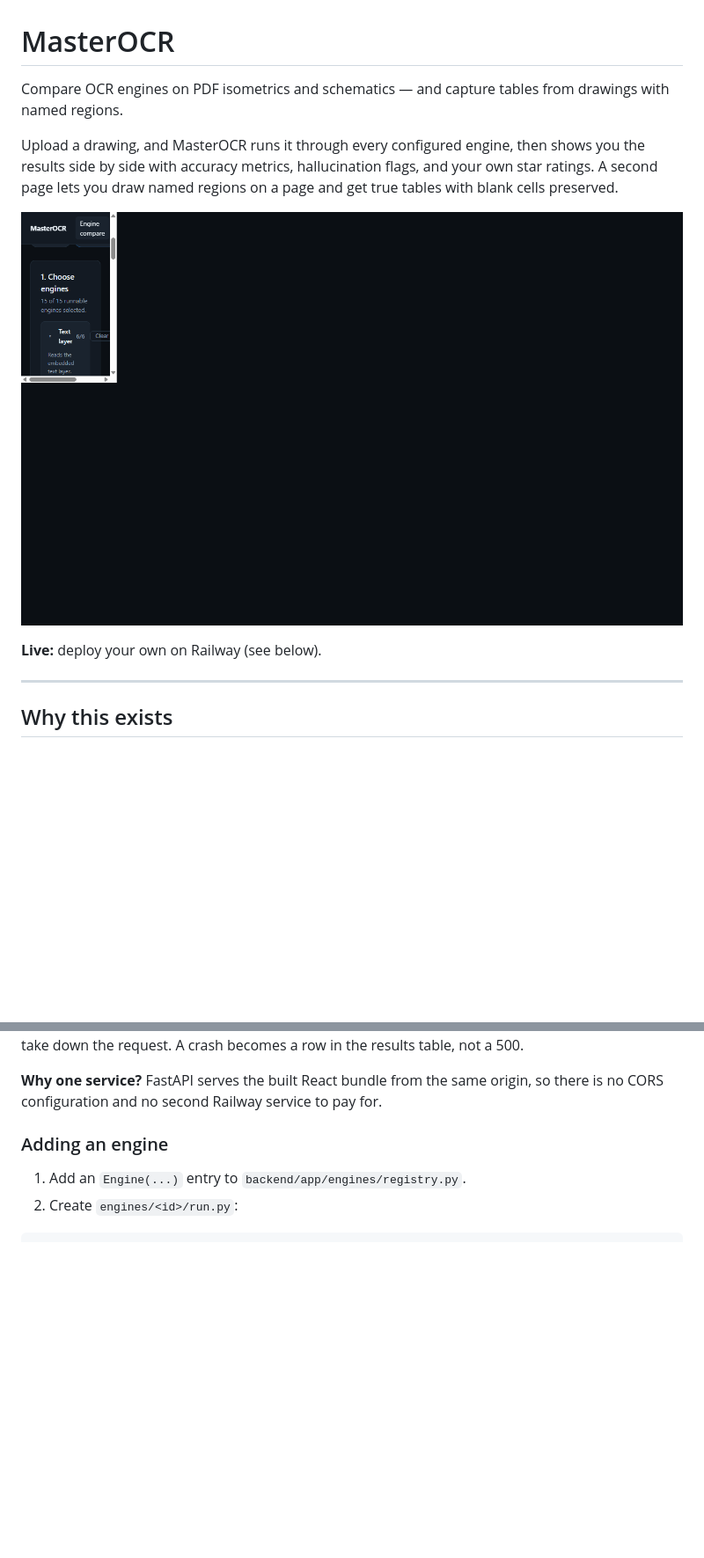
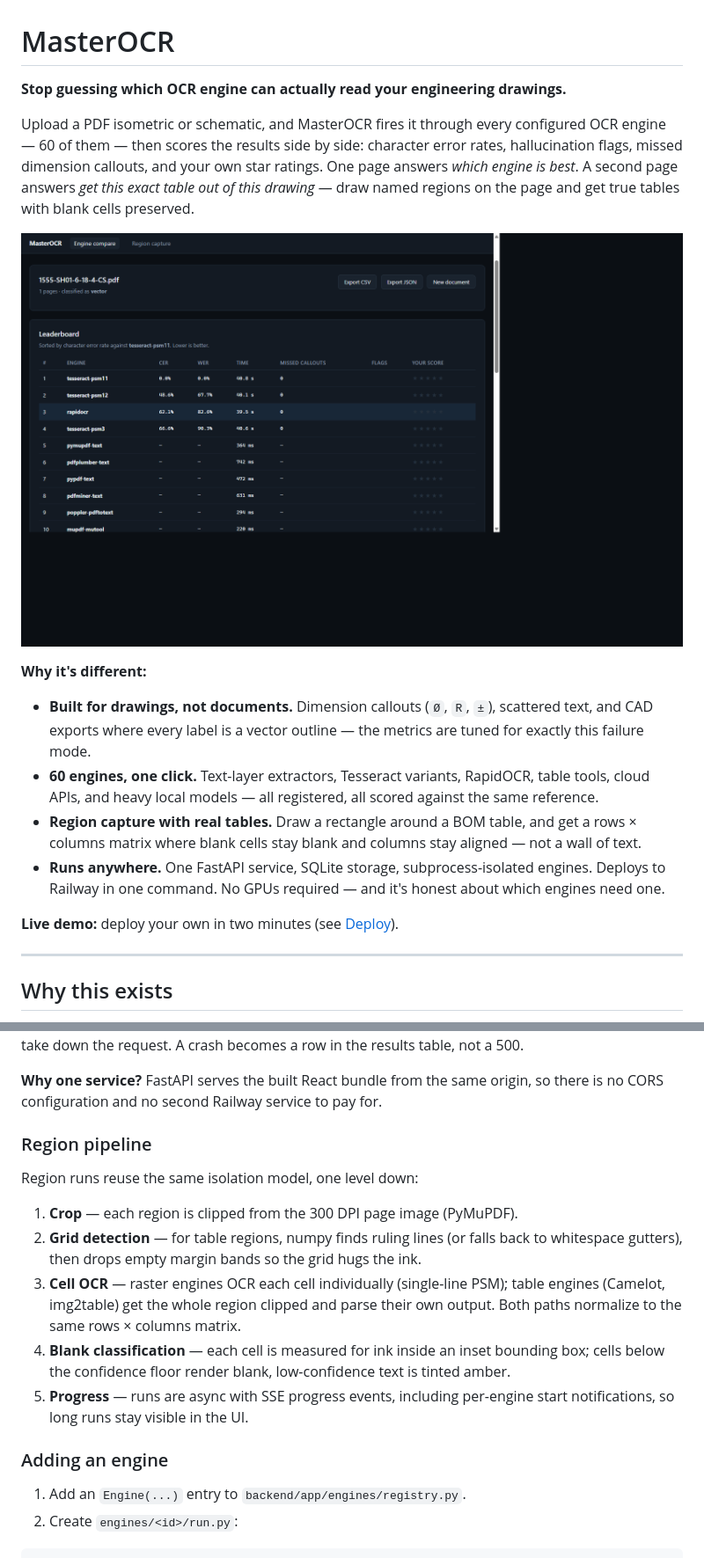
Before and after one commit to JaredCH/MasterOCR, a Markdown page: README.md, 2 parts joined by grey strips. Shown at 88% size. Drawn GitHub-style; pictures changed too: docs/screenshots/compare-engines.png; blank space fills up the shorter version.

```diff
--- a/README.md
+++ b/README.md
@@ -1,10 +1,11 @@
 # MasterOCR
 
-Compare OCR engines on PDF isometrics and schematics — and capture tables from
-drawings with named regions.
+**Stop guessing which OCR engine can actually read your engineering drawings.**
 
-Upload a drawing, and MasterOCR runs it through every configured engine, then
-shows you the results side by side with accuracy metrics, hallucination flags,
-and your own star ratings. A second page lets you draw named regions on a page
-and get true tables with blank cells preserved.
+Upload a PDF isometric or schematic, and MasterOCR fires it through every
+configured OCR engine — 60 of them — then scores the results side by side:
+character error rates, hallucination flags, missed dimension callouts, and your
+own star ratings. One page answers *which engine is best*. A second page answers
+*get this exact table out of this drawing* — draw named regions on the page and
+get true tables with blank cells preserved.
 
@@ -12,5 +13,20 @@ and get true tables with blank cells preserved.
 
-**Live:** deploy your own on Railway (see below).
+**Why it's different:**
+
+- **Built for drawings, not documents.** Dimension callouts (`Ø`, `R`, `±`),
+  scattered text, and CAD exports where every label is a vector outline — the
+  metrics are tuned for exactly this failure mode.
+- **60 engines, one click.** Text-layer extractors, Tesseract variants, RapidOCR,
+  table tools, cloud APIs, and heavy local models — all registered, all scored
+  against the same reference.
+- **Region capture with real tables.** Draw a rectangle around a BOM table, and
+  get a rows × columns matrix where blank cells stay blank and columns stay
+  aligned — not a wall of text.
+- **Runs anywhere.** One FastAPI service, SQLite storage, subprocess-isolated
+  engines. Deploys to Railway in one command. No GPUs required — and it's honest
+  about which engines need one.
+
+**Live demo:** deploy your own in two minutes (see [Deploy](#deploy-to-railway)).
 
 ---
 
@@ -244,6 +260,23 @@ row in the results table, not a 500.
 
 **Why one service?** FastAPI serves the built React bundle from the same origin,
 so there is no CORS configuration and no second Railway service to pay for.
+
+### Region pipeline
+
+Region runs reuse the same isolation model, one level down:
+
+1. **Crop** — each region is clipped from the 300 DPI page image (PyMuPDF).
+2. **Grid detection** — for table regions, numpy finds ruling lines (or falls
+   back to whitespace gutters), then drops empty margin bands so the grid hugs
+   the ink.
+3. **Cell OCR** — raster engines OCR each cell individually (single-line PSM);
+   table engines (Camelot, img2table) get the whole region clipped and parse
+   their own output. Both paths normalize to the same rows × columns matrix.
+4. **Blank classification** — each cell is measured for ink inside an inset
+   bounding box; cells below the confidence floor render blank, low-confidence
+   text is tinted amber.
+5. **Progress** — runs are async with SSE progress events, including
+   per-engine start notifications, so long runs stay visible in the UI.
 
 ### Adding an engine
 
```
Also changed, not shown: other parts of README.md (+3 -3 lines), docs/screenshots/regions-editor.png, docs/screenshots/regions-picker.png, docs/screenshots/regions-results.png, 1 other file.
